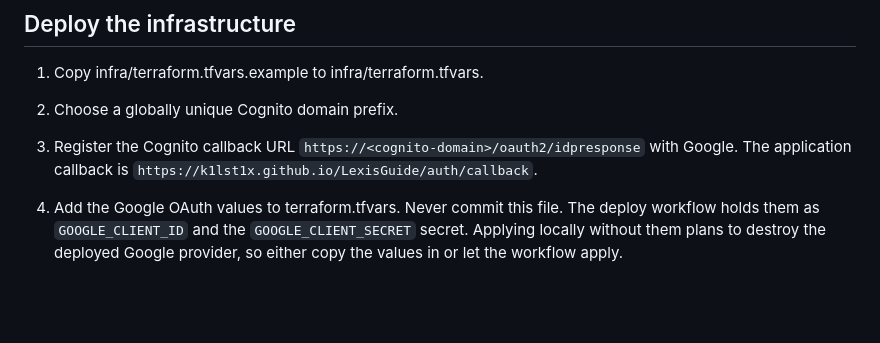
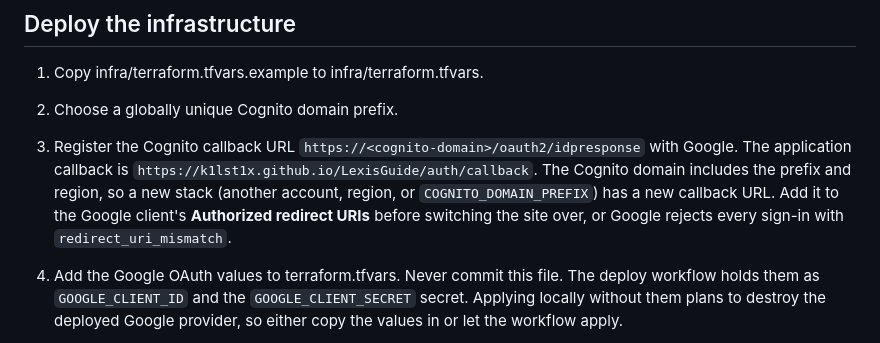
Before and after one commit to k1lst1x/LexisGuide, a Markdown page: AWS_AUTH_SETUP.md, the part around the change. Drawn GitHub-style; blank space fills up the shorter version.

Commit message:
Document Google redirect URI requirement
Adds a note that the Cognito callback URL changes per domain, region, and prefix, and must be pre-registered in Google before deployment cutover. Otherwise OAuth fails with redirect_uri_mismatch.

```diff
--- a/AWS_AUTH_SETUP.md
+++ b/AWS_AUTH_SETUP.md
@@ -12,6 +12,10 @@ production API runs as FastAPI on AWS Lambda behind API Gateway.
 3. Register the Cognito callback URL `https://<cognito-domain>/oauth2/idpresponse`
    with Google. The application callback is
    `https://k1lst1x.github.io/LexisGuide/auth/callback`.
+   The Cognito domain includes the prefix and region, so a new stack (another
+   account, region, or `COGNITO_DOMAIN_PREFIX`) has a new callback URL. Add it
+   to the Google client's **Authorized redirect URIs** before switching the
+   site over, or Google rejects every sign-in with `redirect_uri_mismatch`.
 4. Add the Google OAuth values to terraform.tfvars. Never commit this file.
    The deploy workflow holds them as `GOOGLE_CLIENT_ID` and the
    `GOOGLE_CLIENT_SECRET` secret. Applying locally without them plans to destroy
```
